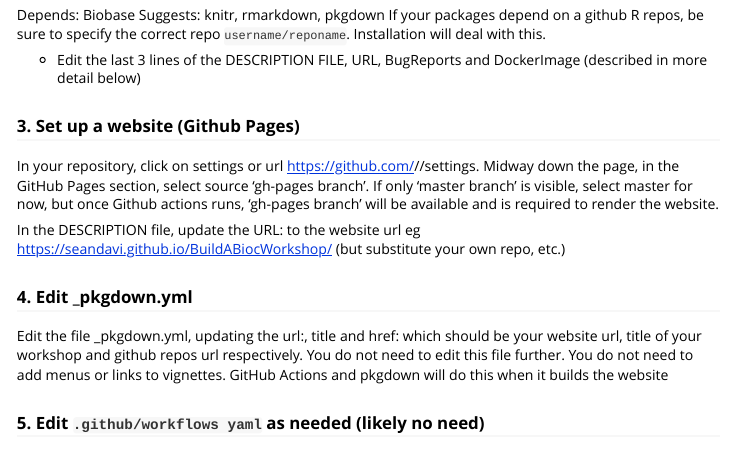
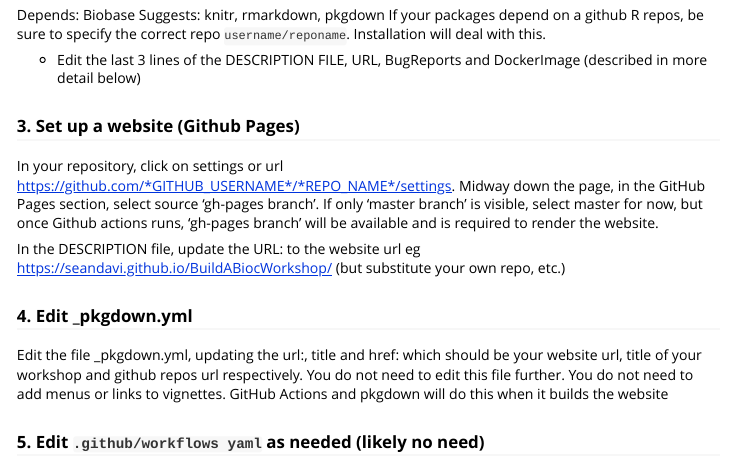
Before and after one commit to Bioconductor/BuildABiocWorkshop, an R Markdown document (vignettes/HOWTO_BUILD_WORKSHOP.Rmd): the page in a window 1100 px wide, from 1030 px down. Rendered offline with R 4.5, knitr and Pandoc, with nearby package versions.

Commit message:
Update HOWTO_BUILD_WORKSHOP.Rmd

```diff
--- a/vignettes/HOWTO_BUILD_WORKSHOP.Rmd
+++ b/vignettes/HOWTO_BUILD_WORKSHOP.Rmd
@@ -61,7 +61,7 @@ Suggests:
 
 ### 3. Set up a website (Github Pages)
 
-In your repository, click on settings or url https://github.com/<github username>/<workshop repos name>/settings.  Midway down the page, in the GitHub Pages section, select source 'gh-pages branch'.  If only 'master branch' is visible, select master for now, but once Github actions runs, 'gh-pages branch' will be available and is required to render the website.
+In your repository, click on settings or url https://github.com/*GITHUB_USERNAME*/*REPO_NAME*/settings.  Midway down the page, in the GitHub Pages section, select source 'gh-pages branch'.  If only 'master branch' is visible, select master for now, but once Github actions runs, 'gh-pages branch' will be available and is required to render the website.
 
 In the DESCRIPTION file, update the URL: to the website url eg https://seandavi.github.io/BuildABiocWorkshop/ (but substitute your own repo, etc.)
 
```
